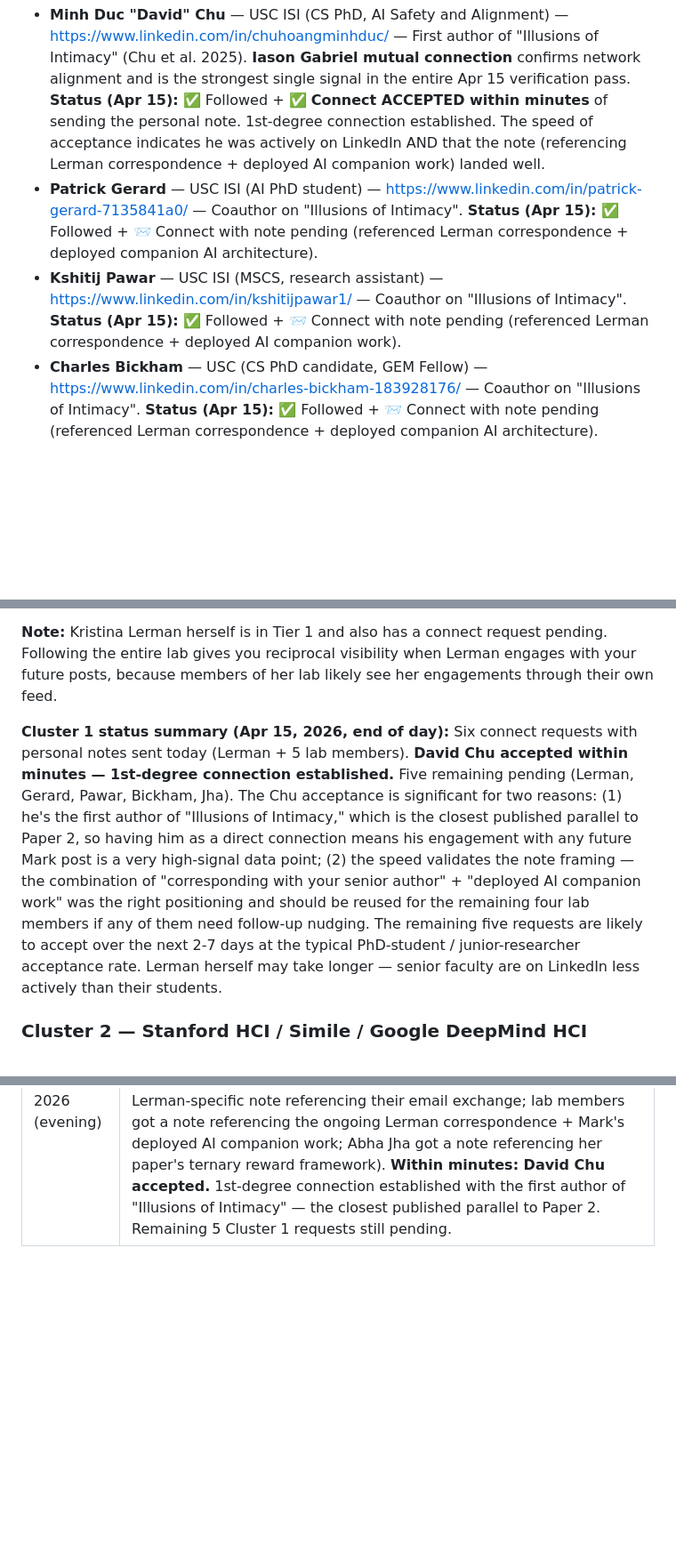
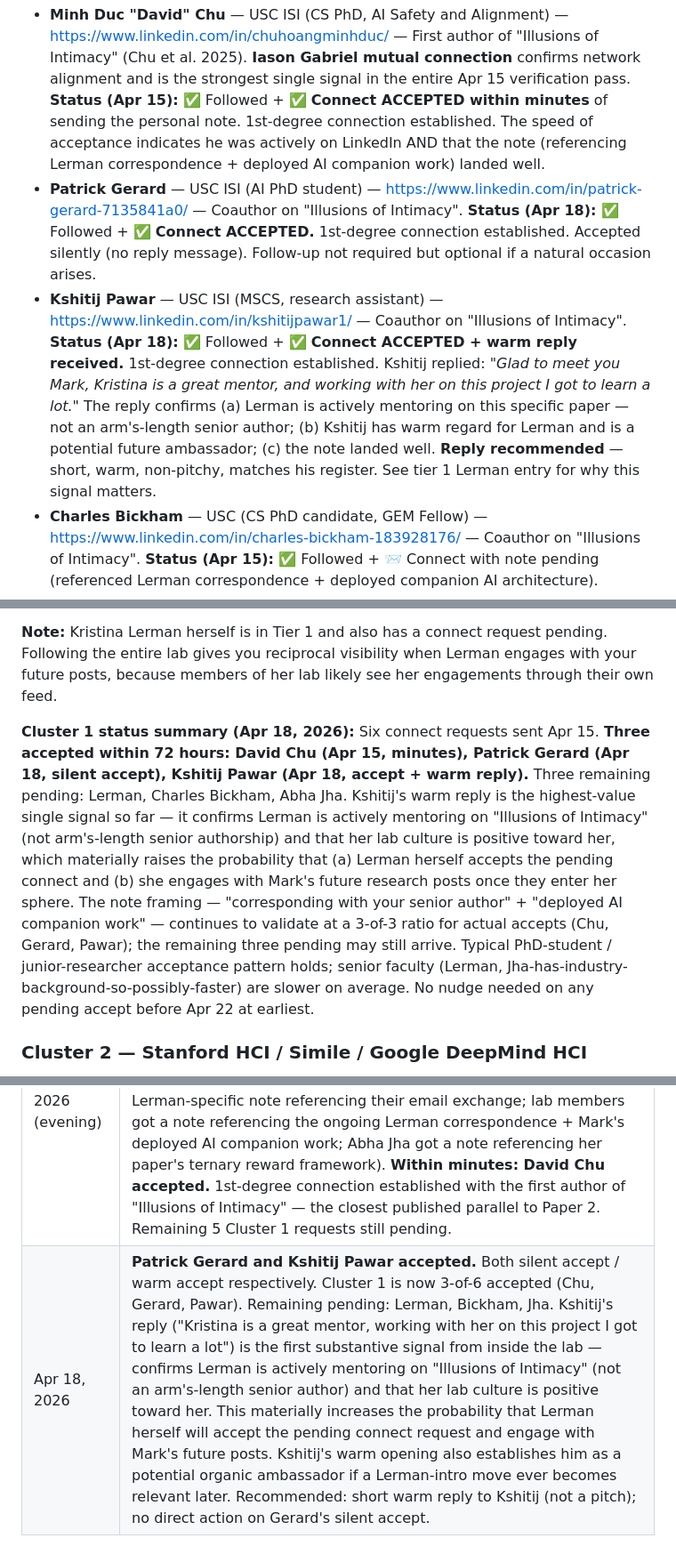
Before and after one commit to LearnedGeek/AmbientNaturalIntelligence, a Markdown page: docs/shared/LinkedIn-Research-Follow-List.md, 3 parts joined by grey strips. Shown at 89% size. GitHub-like rendering; blank space fills up the shorter version.

Commit message:
tracker: Cluster 1 — Gerard and Pawar accepted, Kshitij replied warmly
3-of-6 Cluster 1 now accepted (Chu Apr 15, Gerard + Pawar Apr 18).
Kshitij's reply confirms Lerman is actively mentoring on the paper
(not arm's-length senior authorship) and that her lab culture is
positive. Materially raises the probability Lerman herself accepts
and engages. Still pending: Lerman, Bickham, Jha.

Co-Authored-By: Claude Opus 4.7 (1M context) <noreply@anthropic.com>

```diff
--- a/docs/shared/LinkedIn-Research-Follow-List.md
+++ b/docs/shared/LinkedIn-Research-Follow-List.md
@@ -143,14 +143,14 @@ Within each cluster, people are listed in rough order of seniority and relevance
 The research group around Kristina Lerman's current Indiana University lab (with roots in USC Information Sciences Institute). **This is the single highest-value cluster on the entire list** because it's the direct research group of your PhD advisor target. Following these people surfaces Lerman's lab's public activity in your feed and puts your own posts into their second-hop visibility through the lab's internal LinkedIn network.
 
 - **Minh Duc "David" Chu** — USC ISI (CS PhD, AI Safety and Alignment) — https://www.linkedin.com/in/chuhoangminhduc/ — First author of "Illusions of Intimacy" (Chu et al. 2025). **Iason Gabriel mutual connection** confirms network alignment and is the strongest single signal in the entire Apr 15 verification pass. **Status (Apr 15):** ✅ Followed + ✅ **Connect ACCEPTED within minutes** of sending the personal note. 1st-degree connection established. The speed of acceptance indicates he was actively on LinkedIn AND that the note (referencing Lerman correspondence + deployed AI companion work) landed well.
-- **Patrick Gerard** — USC ISI (AI PhD student) — https://www.linkedin.com/in/patrick-gerard-7135841a0/ — Coauthor on "Illusions of Intimacy". **Status (Apr 15):** ✅ Followed + 📨 Connect with note pending (referenced Lerman correspondence + deployed companion AI architecture).
-- **Kshitij Pawar** — USC ISI (MSCS, research assistant) — https://www.linkedin.com/in/kshitijpawar1/ — Coauthor on "Illusions of Intimacy". **Status (Apr 15):** ✅ Followed + 📨 Connect with note pending (referenced Lerman correspondence + deployed AI companion work).
+- **Patrick Gerard** — USC ISI (AI PhD student) — https://www.linkedin.com/in/patrick-gerard-7135841a0/ — Coauthor on "Illusions of Intimacy". **Status (Apr 18):** ✅ Followed + ✅ **Connect ACCEPTED.** 1st-degree connection established. Accepted silently (no reply message). Follow-up not required but optional if a natural occasion arises.
+- **Kshitij Pawar** — USC ISI (MSCS, research assistant) — https://www.linkedin.com/in/kshitijpawar1/ — Coauthor on "Illusions of Intimacy". **Status (Apr 18):** ✅ Followed + ✅ **Connect ACCEPTED + warm reply received.** 1st-degree connection established. Kshitij replied: *"Glad to meet you Mark, Kristina is a great mentor, and working with her on this project I got to learn a lot."* The reply confirms (a) Lerman is actively mentoring on this specific paper — not an arm's-length senior author; (b) Kshitij has warm regard for Lerman and is a potential future ambassador; (c) the note landed well. **Reply recommended** — short, warm, non-pitchy, matches his register. See tier 1 Lerman entry for why this signal matters.
 - **Charles Bickham** — USC (CS PhD candidate, GEM Fellow) — https://www.linkedin.com/in/charles-bickham-183928176/ — Coauthor on "Illusions of Intimacy". **Status (Apr 15):** ✅ Followed + 📨 Connect with note pending (referenced Lerman correspondence + deployed companion AI architecture).
 - **Abha Jha** — USC ISI (AI Researcher; previously Google, Microsoft, Amazon AGI; MSCS @ USC) — https://www.linkedin.com/in/abha-jha-b7465b19a/ — First author of "Rewarding Intellectual Humility" (Jha et al. 2026). **Status (Apr 15):** ✅ Followed + 📨 Connect with note pending (referenced the paper's ternary reward framework as the closest parallel to Mark's architectural-honesty work).
 
 **Note:** Kristina Lerman herself is in Tier 1 and also has a connect request pending. Following the entire lab gives you reciprocal visibility when Lerman engages with your future posts, because members of her lab likely see her engagements through their own feed.
 
-**Cluster 1 status summary (Apr 15, 2026, end of day):** Six connect requests with personal notes sent today (Lerman + 5 lab members). **David Chu accepted within minutes — 1st-degree connection established.** Five remaining pending (Lerman, Gerard, Pawar, Bickham, Jha). The Chu acceptance is significant for two reasons: (1) he's the first author of "Illusions of Intimacy," which is the closest published parallel to Paper 2, so having him as a direct connection means his engagement with any future Mark post is a very high-signal data point; (2) the speed validates the note framing — the combination of "corresponding with your senior author" + "deployed AI companion work" was the right positioning and should be reused for the remaining four lab members if any of them need follow-up nudging. The remaining five requests are likely to accept over the next 2-7 days at the typical PhD-student / junior-researcher acceptance rate. Lerman herself may take longer — senior faculty are on LinkedIn less actively than their students.
+**Cluster 1 status summary (Apr 18, 2026):** Six connect requests sent Apr 15. **Three accepted within 72 hours: David Chu (Apr 15, minutes), Patrick Gerard (Apr 18, silent accept), Kshitij Pawar (Apr 18, accept + warm reply).** Three remaining pending: Lerman, Charles Bickham, Abha Jha. Kshitij's warm reply is the highest-value single signal so far — it confirms Lerman is actively mentoring on "Illusions of Intimacy" (not arm's-length senior authorship) and that her lab culture is positive toward her, which materially raises the probability that (a) Lerman herself accepts the pending connect and (b) she engages with Mark's future research posts once they enter her sphere. The note framing — "corresponding with your senior author" + "deployed AI companion work" — continues to validate at a 3-of-3 ratio for actual accepts (Chu, Gerard, Pawar); the remaining three pending may still arrive. Typical PhD-student / junior-researcher acceptance pattern holds; senior faculty (Lerman, Jha-has-industry-background-so-possibly-faster) are slower on average. No nudge needed on any pending accept before Apr 22 at earliest.
 
 ### Cluster 2 — Stanford HCI / Simile / Google DeepMind HCI
 
@@ -334,3 +334,4 @@ When you encounter new citations during Paper 3/4/5 drafting, add them to this l
 | Apr 15, 2026 | Initial compilation from ANI-Research-References.md, PhD-Advisor-Research.md, and Papers 1-3 |
 | Apr 15, 2026 (later) | Verification pass via browser-Claude: added confirmed LinkedIn URLs for Tier 1 (Park), Tier 2 (Sharma, Perez, Gabriel, Packer, Chhikara, Bernstein, Demszky); noted Kadavath has no public LinkedIn; corrected Chhikara's current affiliation (Mistral, not Mem0); resolved first-author names for Chu→David Chu, Jha→Abha Jha, Xu→Wujiang Xu, Liu→Xingyu Bruce Liu, Deng→Yang Deng, Abbas→Adnan Abbas; flagged Abbas et al. year discrepancy (CHI 2026 per author's LinkedIn, not 2025); Borotschnig remains unresolved. **Added Tier 2b Research Clusters section** organizing the coauthor expansion (~25 new people) into 9 research clusters with provenance back to the originating paper. Verified **Iason Gabriel as a central network node** (mutual connection to David Chu, Amanda Askell, Meredith Ringel Morris, Scott A. Hale, Bertie Vidgen) — following him is now identified as the single highest-leverage move on the entire list. |
 | Apr 15, 2026 (evening) | **First session of actions taken.** Mark followed Lerman, David Chu, Patrick Gerard, Kshitij Pawar, Charles Bickham, Abha Jha (Cluster 1 — USC ISI / Lerman Research Group, 6 people). Discovered Iason Gabriel was already in Mark's 1st-degree network from a prior interaction — noted in his entry as pre-existing asset. Sent personalized connect requests with targeted notes to all 6 Cluster 1 people (Lerman got Lerman-specific note referencing their email exchange; lab members got a note referencing the ongoing Lerman correspondence + Mark's deployed AI companion work; Abha Jha got a note referencing her paper's ternary reward framework). **Within minutes: David Chu accepted.** 1st-degree connection established with the first author of "Illusions of Intimacy" — the closest published parallel to Paper 2. Remaining 5 Cluster 1 requests still pending. |
+| Apr 18, 2026 | **Patrick Gerard and Kshitij Pawar accepted.** Both silent accept / warm accept respectively. Cluster 1 is now 3-of-6 accepted (Chu, Gerard, Pawar). Remaining pending: Lerman, Bickham, Jha. Kshitij's reply ("Kristina is a great mentor, working with her on this project I got to learn a lot") is the first substantive signal from inside the lab — confirms Lerman is actively mentoring on "Illusions of Intimacy" (not an arm's-length senior author) and that her lab culture is positive toward her. This materially increases the probability that Lerman herself will accept the pending connect request and engage with Mark's future posts. Kshitij's warm opening also establishes him as a potential organic ambassador if a Lerman-intro move ever becomes relevant later. Recommended: short warm reply to Kshitij (not a pitch); no direct action on Gerard's silent accept. |
```
